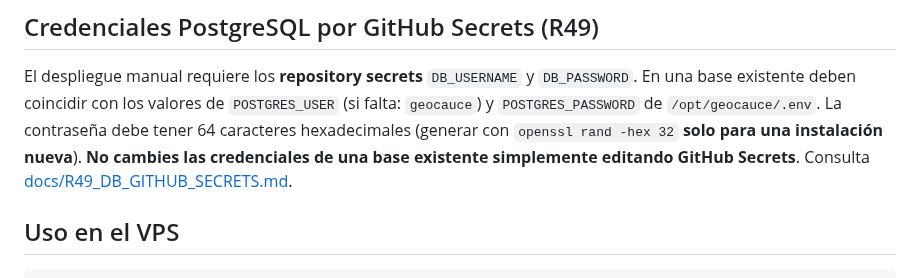
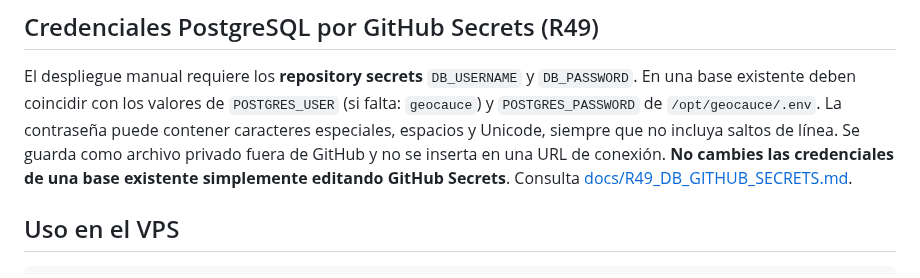
Before and after one commit to laurasinu2/Geocauce, a Markdown page: README.md, the part around the change. GitHub-like rendering.

Commit message:
docs(r49): document arbitrary database password support

```diff
--- a/README.md
+++ b/README.md
@@ -16,8 +16,9 @@ El Compose incluye Adminer en `127.0.0.1:8081` del VPS, sin acceso público ni c
 El despliegue manual requiere los **repository secrets** `DB_USERNAME` y `DB_PASSWORD`.
 En una base existente deben coincidir con los valores de `POSTGRES_USER`
 (si falta: `geocauce`) y `POSTGRES_PASSWORD` de `/opt/geocauce/.env`.
-La contraseña debe tener 64 caracteres hexadecimales (generar con
-`openssl rand -hex 32` **solo para una instalación nueva**). **No cambies
+La contraseña puede contener caracteres especiales, espacios y Unicode,
+siempre que no incluya saltos de línea. Se guarda como archivo privado
+fuera de GitHub y no se inserta en una URL de conexión. **No cambies
 las credenciales de una base existente simplemente editando GitHub Secrets**.
 Consulta [docs/R49_DB_GITHUB_SECRETS.md](docs/R49_DB_GITHUB_SECRETS.md).
 
```
